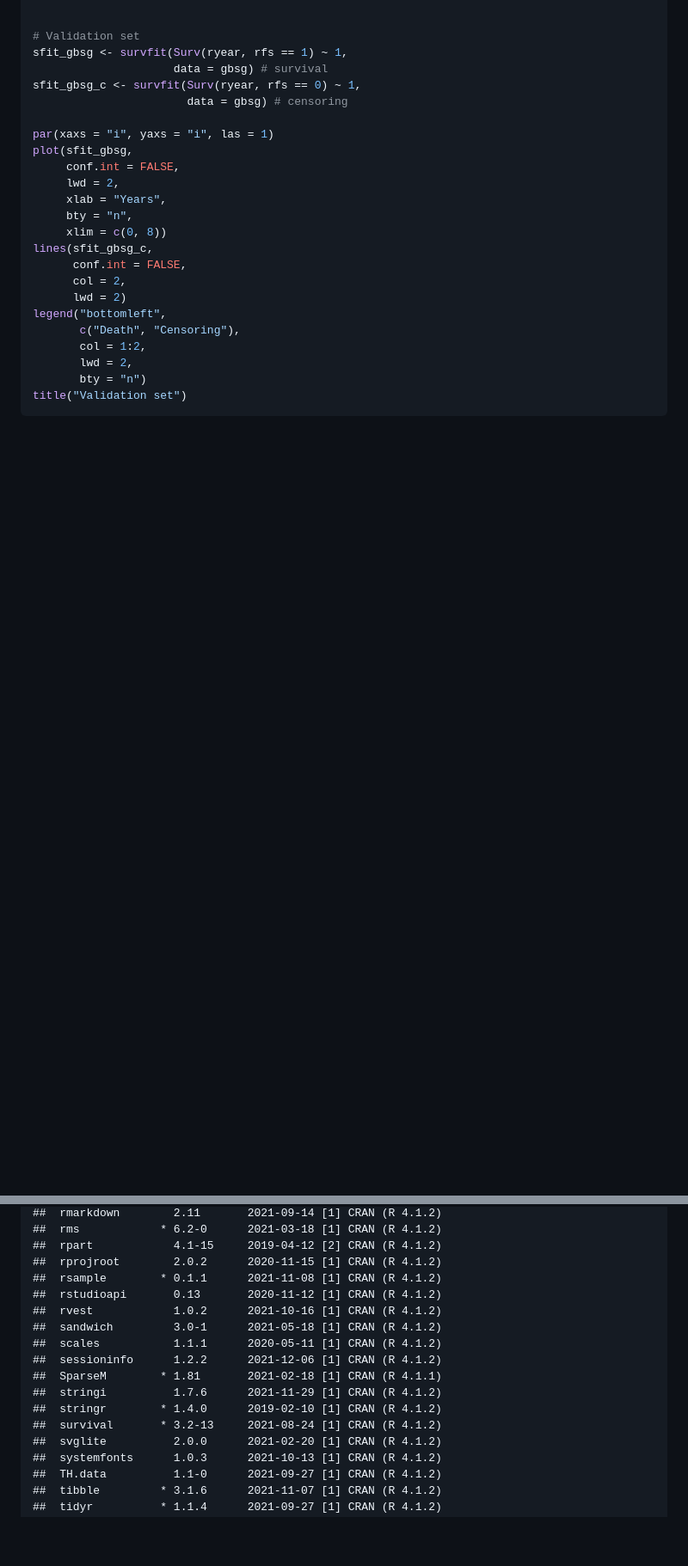
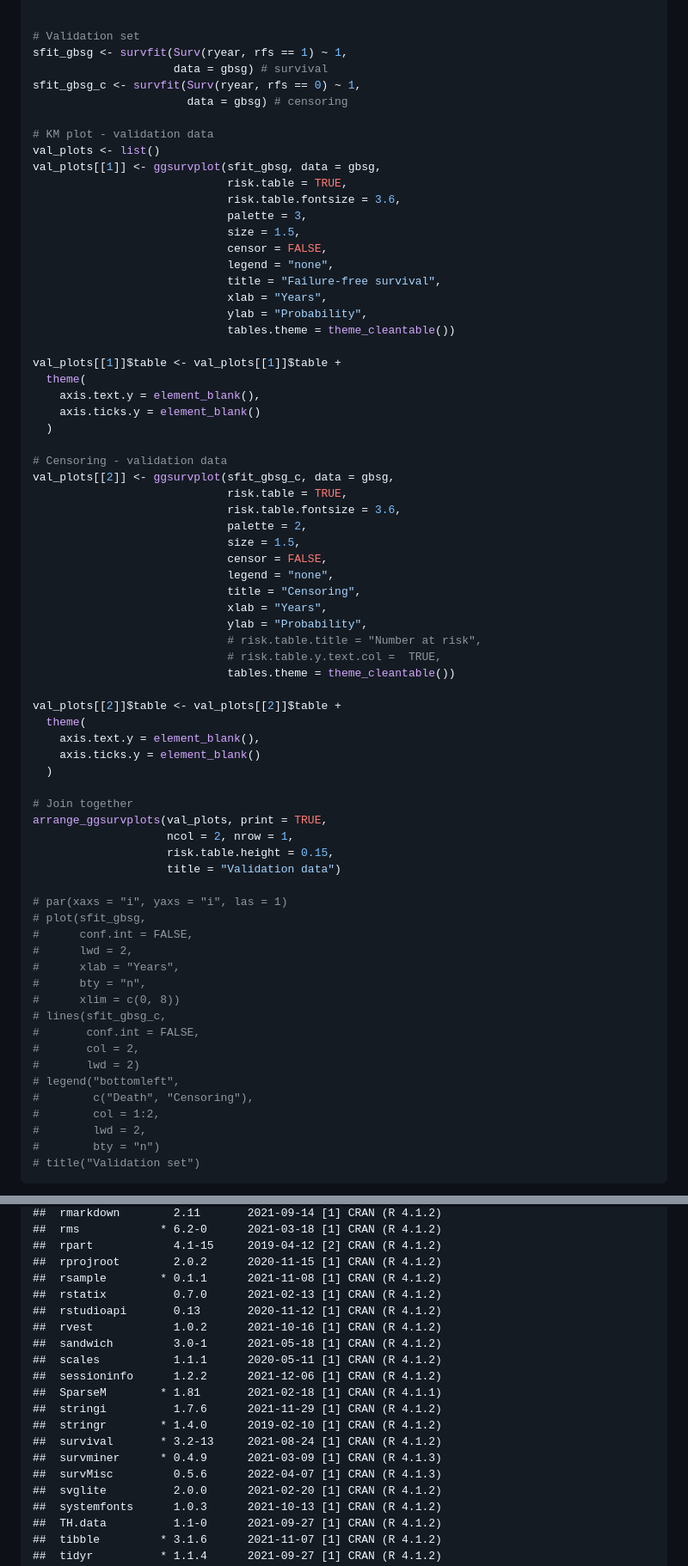
Before and after one commit to danielegiardiello/Prediction_performance_survival, a Markdown page: 03_predsurv_extended.md, 2 parts joined by grey strips. Shown: that part at 86% size. Rendered like a GitHub page; folded sections open; blank space fills up the shorter version.

Commit message:
adding KM curves with number at risk and confidence intervals

````diff
--- a/03_predsurv_extended.md
+++ b/03_predsurv_extended.md
@@ -440,23 +492,70 @@ sfit_gbsg <- survfit(Surv(ryear, rfs == 1) ~ 1,
 sfit_gbsg_c <- survfit(Surv(ryear, rfs == 0) ~ 1,
                        data = gbsg) # censoring
 
-par(xaxs = "i", yaxs = "i", las = 1)
-plot(sfit_gbsg,
-     conf.int = FALSE,
-     lwd = 2,
-     xlab = "Years",
-     bty = "n",
-     xlim = c(0, 8))
-lines(sfit_gbsg_c,
-      conf.int = FALSE,
-      col = 2,
-      lwd = 2)
-legend("bottomleft",
-       c("Death", "Censoring"),
-       col = 1:2,
-       lwd = 2,
-       bty = "n")
-title("Validation set")
+# KM plot - validation data
+val_plots <- list()
+val_plots[[1]] <- ggsurvplot(sfit_gbsg, data = gbsg,
+                             risk.table = TRUE,
+                             risk.table.fontsize = 3.6,
+                             palette = 3,
+                             size = 1.5,
+                             censor = FALSE,
+                             legend = "none",
+                             title = "Failure-free survival",
+                             xlab = "Years",
+                             ylab = "Probability",
+                             tables.theme = theme_cleantable())
+
+val_plots[[1]]$table <- val_plots[[1]]$table +
+  theme(
+    axis.text.y = element_blank(),
+    axis.ticks.y = element_blank()
+  )
+
+# Censoring - validation data
+val_plots[[2]] <- ggsurvplot(sfit_gbsg_c, data = gbsg,
+                             risk.table = TRUE,
+                             risk.table.fontsize = 3.6,
+                             palette = 2,
+                             size = 1.5,
+                             censor = FALSE,
+                             legend = "none",
+                             title = "Censoring",
+                             xlab = "Years",
+                             ylab = "Probability",
+                             # risk.table.title = "Number at risk",
+                             # risk.table.y.text.col =  TRUE,
+                             tables.theme = theme_cleantable())
+
+val_plots[[2]]$table <- val_plots[[2]]$table +
+  theme(
+    axis.text.y = element_blank(),
+    axis.ticks.y = element_blank()
+  )
+
+# Join together
+arrange_ggsurvplots(val_plots, print = TRUE,
+                    ncol = 2, nrow = 1,
+                    risk.table.height = 0.15,
+                    title = "Validation data")
+
+# par(xaxs = "i", yaxs = "i", las = 1)
+# plot(sfit_gbsg,
+#      conf.int = FALSE,
+#      lwd = 2,
+#      xlab = "Years",
+#      bty = "n",
+#      xlim = c(0, 8))
+# lines(sfit_gbsg_c,
+#       conf.int = FALSE,
+#       col = 2,
+#       lwd = 2)
+# legend("bottomleft",
+#        c("Death", "Censoring"),
+#        col = 1:2,
+#        lwd = 2,
+#        bty = "n")
+# title("Validation set")
 ```
 
 </details>
@@ -3878,6 +3988,7 @@ sessioninfo::session_info()
     ##  rpart            4.1-15     2019-04-12 [2] CRAN (R 4.1.2)
     ##  rprojroot        2.0.2      2020-11-15 [1] CRAN (R 4.1.2)
     ##  rsample        * 0.1.1      2021-11-08 [1] CRAN (R 4.1.2)
+    ##  rstatix          0.7.0      2021-02-13 [1] CRAN (R 4.1.2)
     ##  rstudioapi       0.13       2020-11-12 [1] CRAN (R 4.1.2)
     ##  rvest            1.0.2      2021-10-16 [1] CRAN (R 4.1.2)
     ##  sandwich         3.0-1      2021-05-18 [1] CRAN (R 4.1.2)
@@ -3887,6 +3998,8 @@ sessioninfo::session_info()
     ##  stringi          1.7.6      2021-11-29 [1] CRAN (R 4.1.2)
     ##  stringr        * 1.4.0      2019-02-10 [1] CRAN (R 4.1.2)
     ##  survival       * 3.2-13     2021-08-24 [1] CRAN (R 4.1.2)
+    ##  survminer      * 0.4.9      2021-03-09 [1] CRAN (R 4.1.3)
+    ##  survMisc         0.5.6      2022-04-07 [1] CRAN (R 4.1.3)
     ##  svglite          2.0.0      2021-02-20 [1] CRAN (R 4.1.2)
     ##  systemfonts      1.0.3      2021-10-13 [1] CRAN (R 4.1.2)
     ##  TH.data          1.1-0      2021-09-27 [1] CRAN (R 4.1.2)
````
Also changed, not shown: other parts of 03_predsurv_extended.md (+88 -24 lines), imgs/03_predsurv_extended/surv-1.png, imgs/03_predsurv_extended/surv-2.png, 1 other file.
